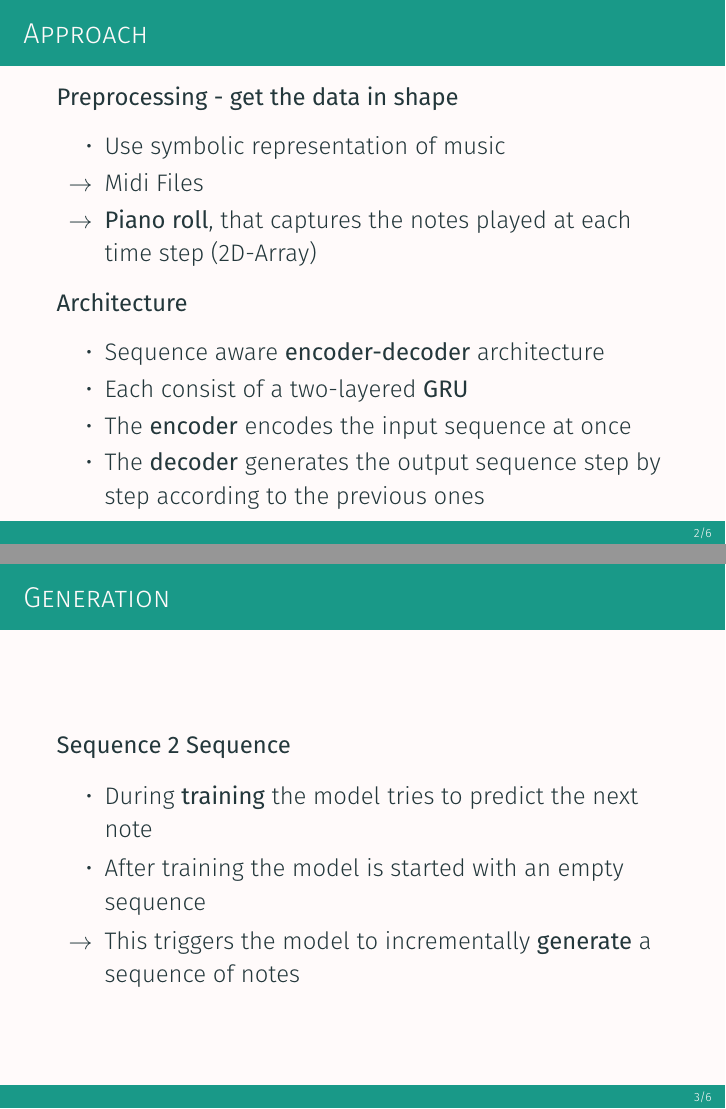
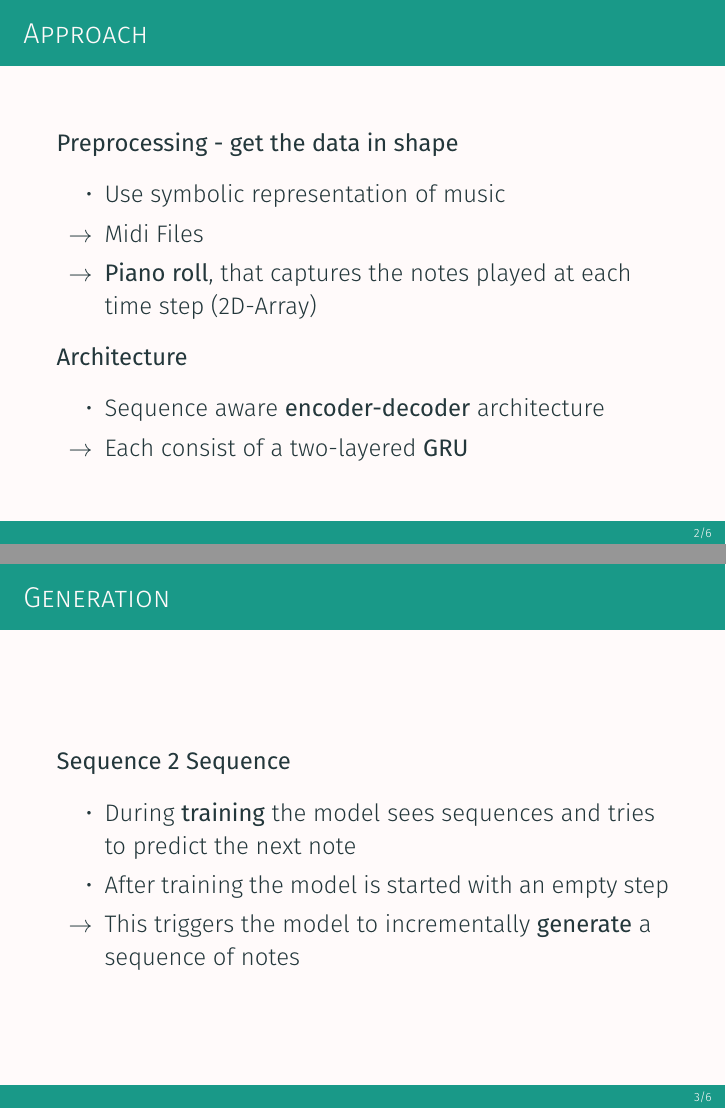
Before and after one commit to falseAzure/DeepMusician, LaTeX slides (presentation/presentation.tex): pages 3 and 4 of 7, joined at a grey line. Compiled offline with XeLaTeX; a missing font is replaced by an installed copy or a similar font.

Commit message:
Update report and presentation

```diff
--- a/presentation/presentation.tex
+++ b/presentation/presentation.tex
@@ -184,18 +184,19 @@
     \textbf{Architecture}
     \begin{itemize}
         \item Sequence aware \textbf{encoder-decoder} architecture
-        \item Each consist of a two-layered \textbf{GRU}
-        \item The \textbf{encoder} encodes the input sequence at once
-        \item The \textbf{decoder} generates the output sequence step by step according
-              to the previous ones
+        \item[$\rightarrow$] Each consist of a two-layered \textbf{GRU}
+            % \item The \textbf{encoder} encodes the input sequence at once
+            % \item The \textbf{decoder} generates the output sequence step by step according
+            %       to the previous ones
     \end{itemize}
 \end{frame}
 
 \begin{frame}{Generation}
     \textbf{Sequence 2 Sequence}
     \begin{itemize}
-        \item During \textbf{training} the model tries to predict the next note
-        \item After training the model is started with an empty sequence
+        \item During \textbf{training} the model sees sequences and tries
+              to predict the next note
+        \item After training the model is started with an empty step
         \item[$\rightarrow$] This triggers the model to incrementally
             \textbf{generate}
             a sequence of notes
```
Also changed, not shown: report/report.tex (+2 -2 lines), presentation/presentation.pdf, report/report.pdf.
